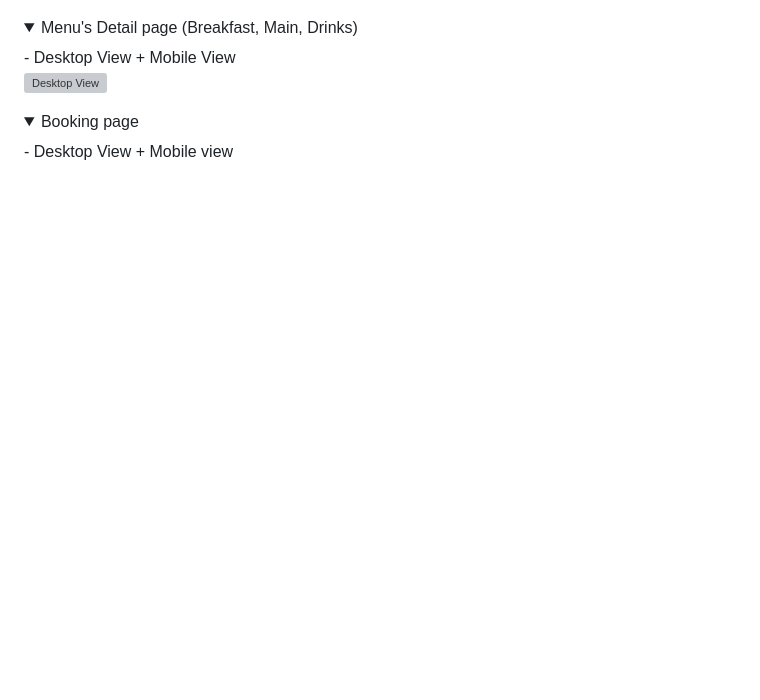
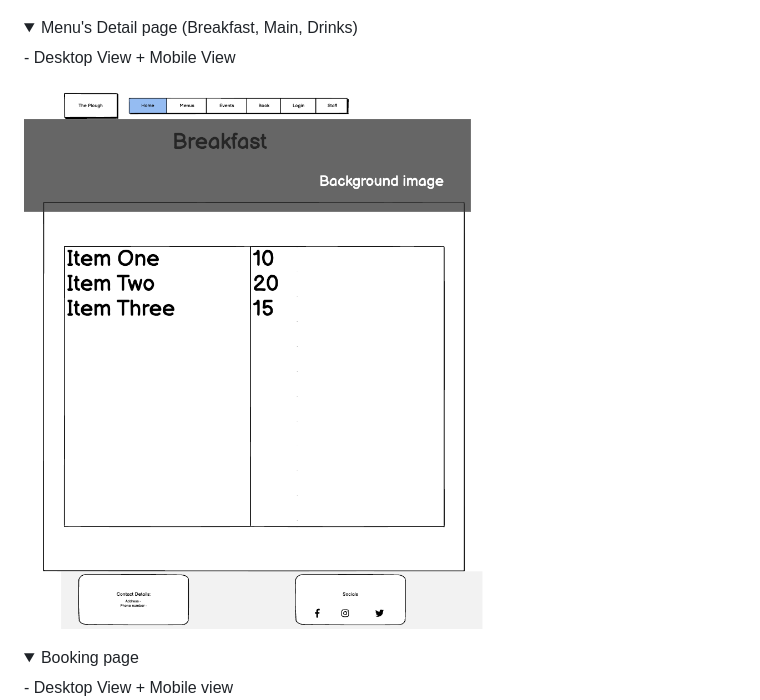
Before and after one commit to jamiebradford123/The-Plough-Booking, a Markdown page: README.md, the part around the change. GitHub-like rendering; pictures changed too: media/images/Wireframe-menu-detail.png (added); folded sections open; blank space fills up the shorter version; grey boxes are pictures that could not be loaded.

Commit message:
add menu detail image to readme

```diff
--- a/README.md
+++ b/README.md
@@ -130,7 +130,7 @@ The images used on this site are meant to be images of the pub itself. As this i
 <summary>Menu's Detail page (Breakfast, Main, Drinks)</summary>
 - Desktop View + Mobile View
 
-![Desktop View]()
+![Desktop View](media/images/Wireframe-menu-detail.png)
 
 </details>
 
```
